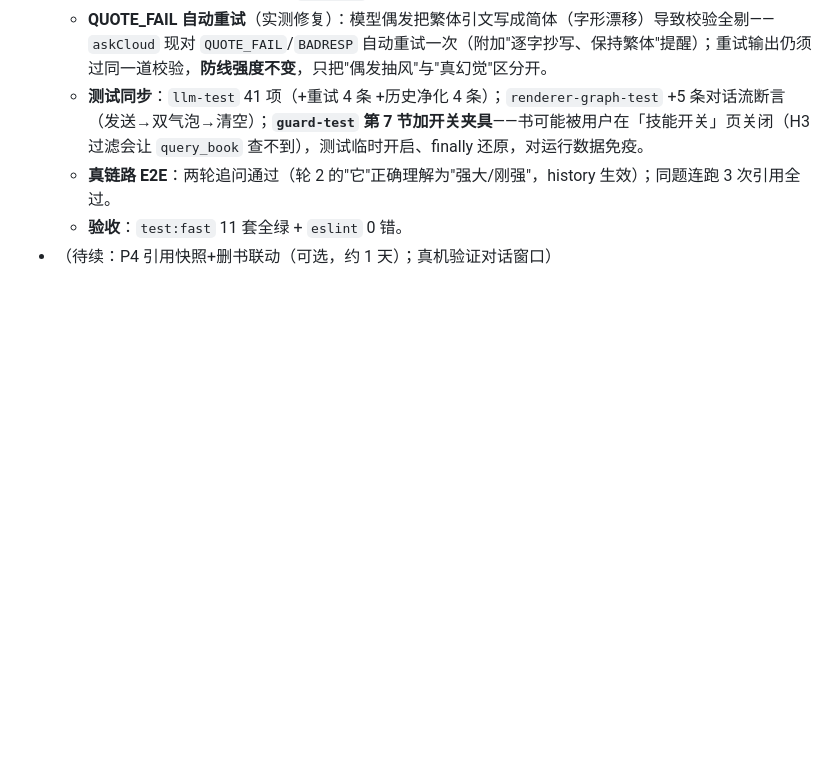
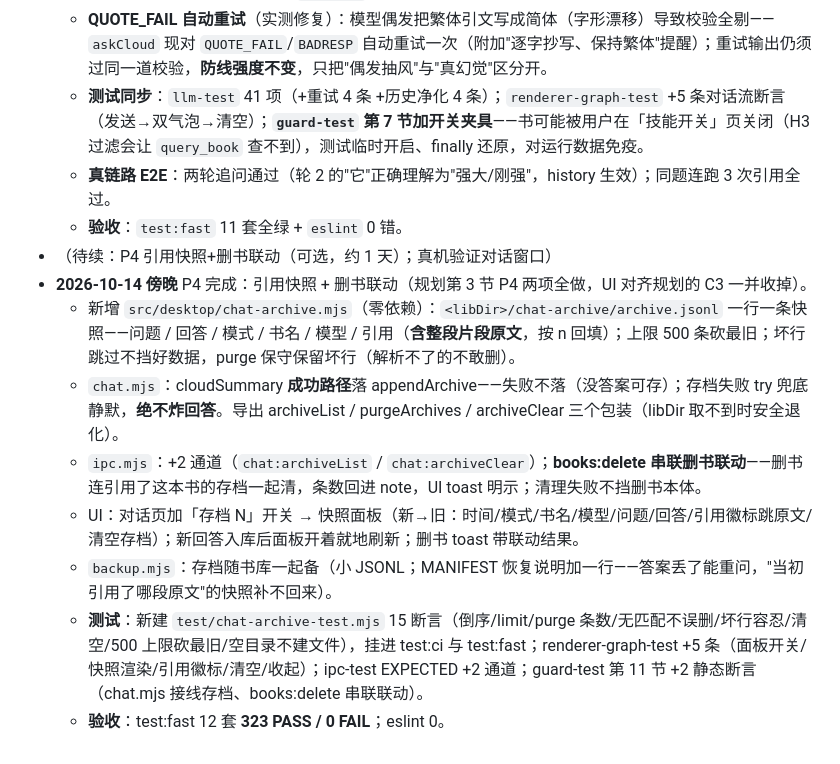
Before and after one commit to loongarch-pirun/book-skill-platform, a Markdown page: docs/V2-云端问答改造规划.md, the part around the change. Drawn GitHub-style; blank space fills up the shorter version.

Commit message:
docs: P4 执行记录（引用快照+删书联动）；UI 对齐规划标记 C3 完成

```diff
--- a/docs/V2-云端问答改造规划.md
+++ b/docs/V2-云端问答改造规划.md
@@ -203,3 +203,11 @@
   - **真链路 E2E**：两轮追问通过（轮 2 的"它"正确理解为"强大/刚强"，history 生效）；同题连跑 3 次引用全过。
   - **验收**：`test:fast` 11 套全绿 + `eslint` 0 错。
 - （待续：P4 引用快照+删书联动（可选，约 1 天）；真机验证对话窗口）
+- **2026-10-14 傍晚** P4 完成：引用快照 + 删书联动（规划第 3 节 P4 两项全做，UI 对齐规划的 C3 一并收掉）。
+  - 新增 `src/desktop/chat-archive.mjs`（零依赖）：`<libDir>/chat-archive/archive.jsonl` 一行一条快照——问题 / 回答 / 模式 / 书名 / 模型 / 引用（**含整段片段原文**，按 n 回填）；上限 500 条砍最旧；坏行跳过不挡好数据，purge 保守保留坏行（解析不了的不敢删）。
+  - `chat.mjs`：cloudSummary **成功路径**落 appendArchive——失败不落（没答案可存）；存档失败 try 兜底静默，**绝不炸回答**。导出 archiveList / purgeArchives / archiveClear 三个包装（libDir 取不到时安全退化）。
+  - `ipc.mjs`：+2 通道（`chat:archiveList` / `chat:archiveClear`）；**books:delete 串联删书联动**——删书连引用了这本书的存档一起清，条数回进 note，UI toast 明示；清理失败不挡删书本体。
+  - UI：对话页加「存档 N」开关 → 快照面板（新→旧：时间/模式/书名/模型/问题/回答/引用徽标跳原文/清空存档）；新回答入库后面板开着就地刷新；删书 toast 带联动结果。
+  - `backup.mjs`：存档随书库一起备（小 JSONL；MANIFEST 恢复说明加一行——答案丢了能重问，"当初引用了哪段原文"的快照补不回来）。
+  - **测试**：新建 `test/chat-archive-test.mjs` 15 断言（倒序/limit/purge 条数/无匹配不误删/坏行容忍/清空/500 上限砍最旧/空目录不建文件），挂进 test:ci 与 test:fast；renderer-graph-test +5 条（面板开关/快照渲染/引用徽标/清空/收起）；ipc-test EXPECTED +2 通道；guard-test 第 11 节 +2 静态断言（chat.mjs 接线存档、books:delete 串联联动）。
+  - **验收**：test:fast 12 套 **323 PASS / 0 FAIL**；eslint 0。
```
Also changed, not shown: docs/V2-UI对齐规划.md (+2 -0 lines).
